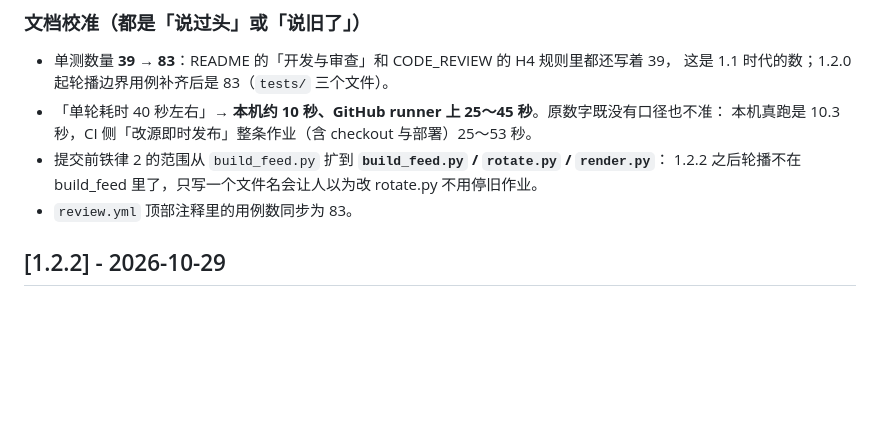
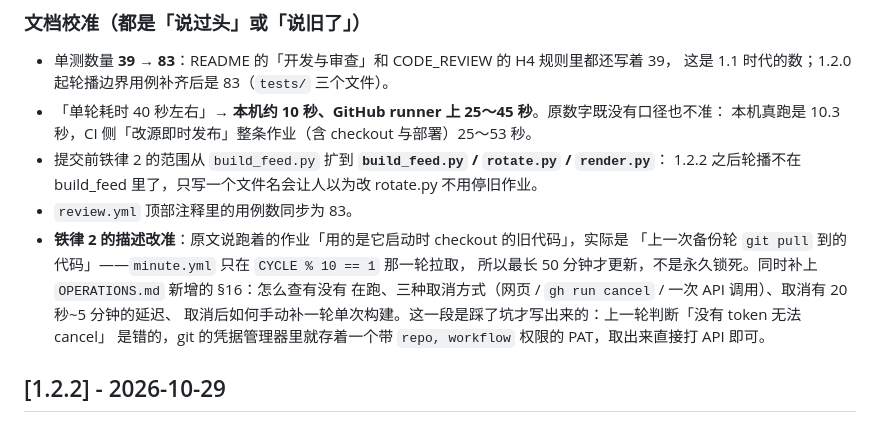
Before and after one commit to cheney-hub/rss-hub, a Markdown page: CHANGELOG.md, the part around the change. GitHub-like rendering; blank space fills up the shorter version.

```diff
--- a/CHANGELOG.md
+++ b/CHANGELOG.md
@@ -27,6 +27,12 @@
 - 提交前铁律 2 的范围从 `build_feed.py` 扩到 **`build_feed.py` / `rotate.py` / `render.py`**：
   1.2.2 之后轮播不在 build_feed 里了，只写一个文件名会让人以为改 rotate.py 不用停旧作业。
 - `review.yml` 顶部注释里的用例数同步为 83。
+- **铁律 2 的描述改准**：原文说跑着的作业「用的是它启动时 checkout 的旧代码」，实际是
+  「上一次备份轮 `git pull` 到的代码」——`minute.yml` 只在 `CYCLE % 10 == 1` 那一轮拉取，
+  所以最长 50 分钟才更新，不是永久锁死。同时补上 `OPERATIONS.md` 新增的 §16：怎么查有没有
+  在跑、三种取消方式（网页 / `gh run cancel` / 一次 API 调用）、取消有 20 秒~5 分钟的延迟、
+  取消后如何手动补一轮单次构建。这一段是踩了坑才写出来的：上一轮判断「没有 token 无法 cancel」
+  是错的，git 的凭据管理器里就存着一个带 `repo, workflow` 权限的 PAT，取出来直接打 API 即可。
 
 ## [1.2.2] - 2026-10-29
 
```
Also changed, not shown: OPERATIONS.md (+49 -0 lines), README.md (+3 -1 lines).
